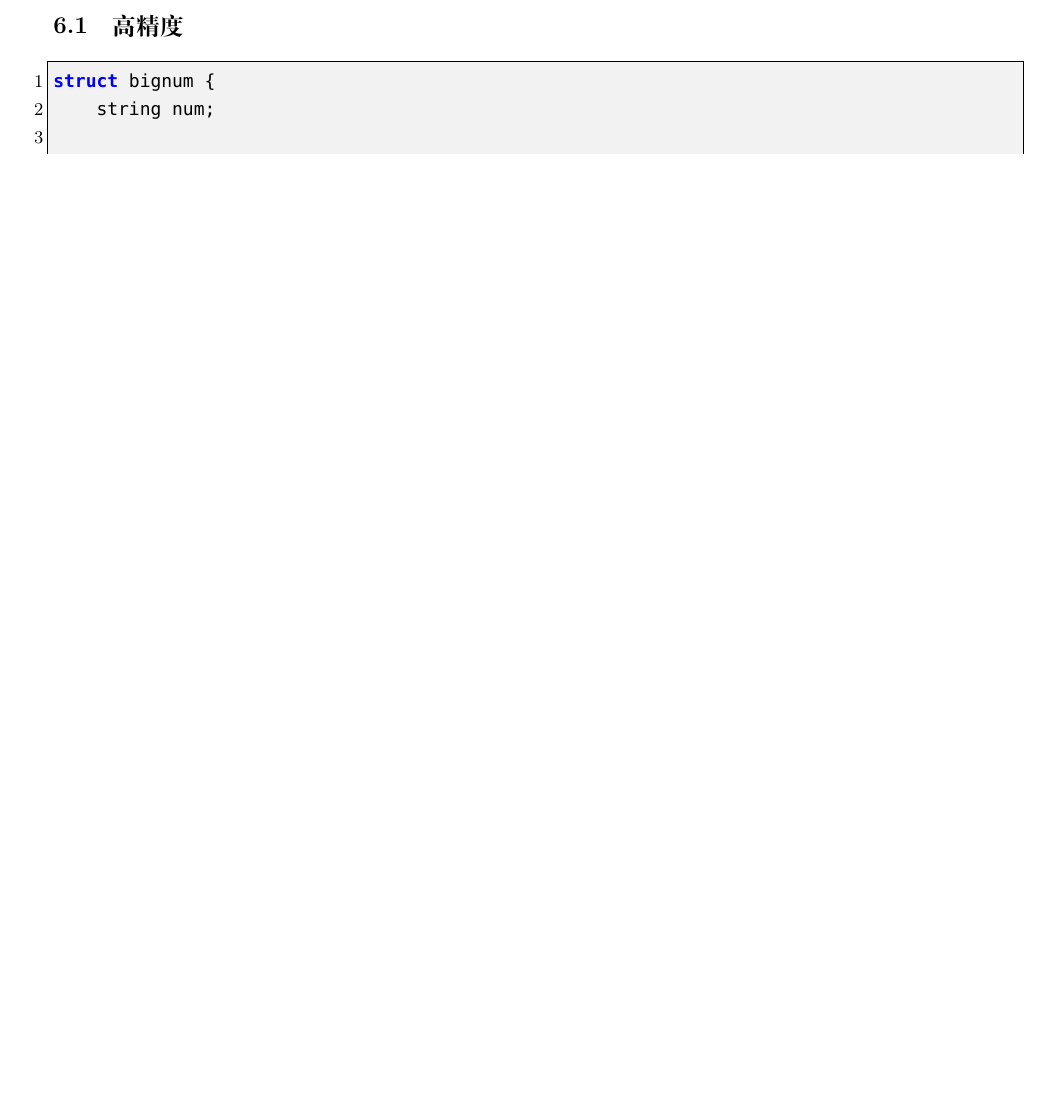
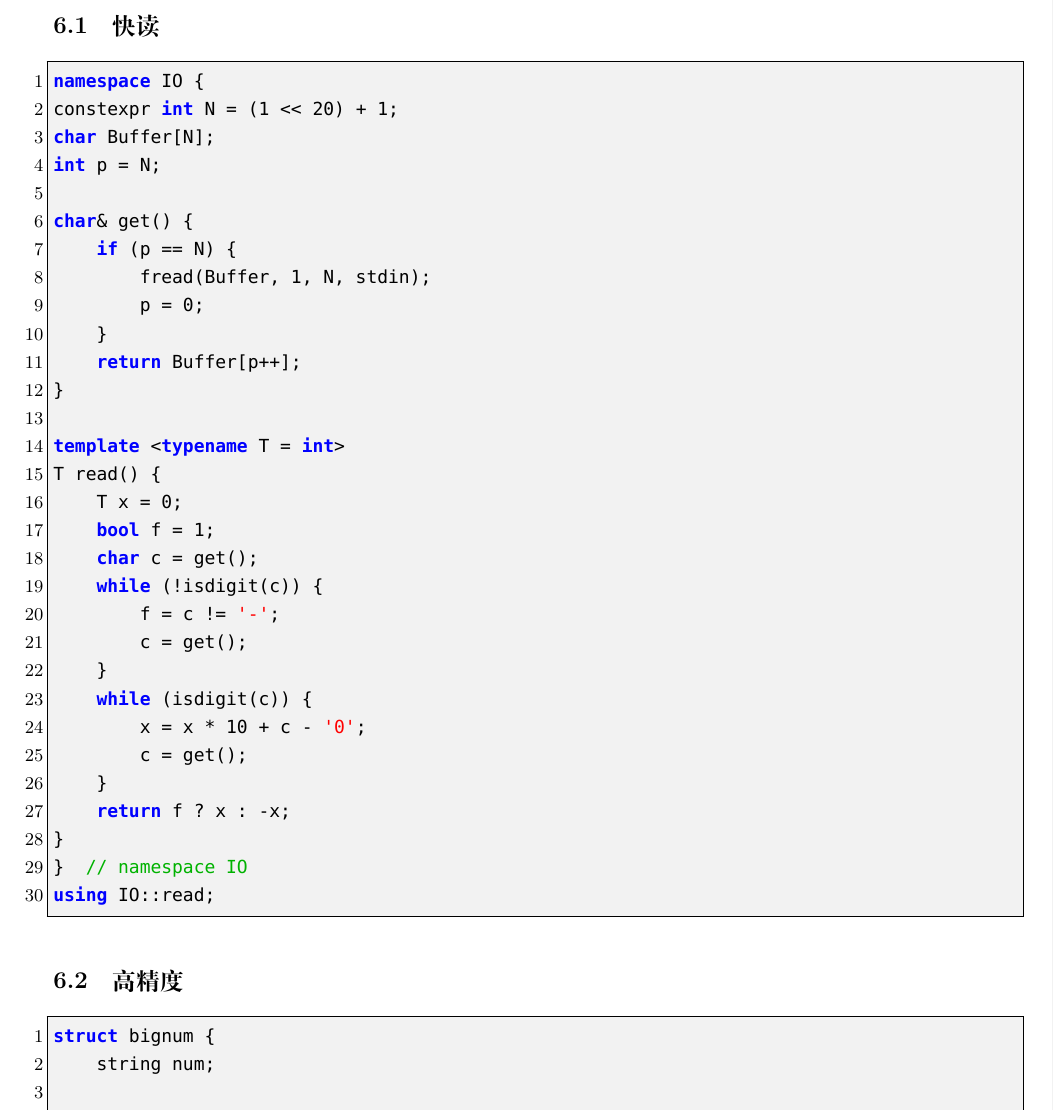
Before and after one commit to therehello/ACM-template, a LaTeX document (template.tex): part of page 46 of 52 before the commit and part of page 46 of 53 after it, cut at the place of the change, the shorter picture padded with empty space. Compiled offline with XeLaTeX; a missing font is replaced by an installed copy or a similar font.

Commit message:
新增快读

```diff
--- a/template.tex
+++ b/template.tex
@@ -2101,6 +2101,41 @@ ll area(vector<Rectangle>& rec) {
 
 \section{杂项}
 
+\subsection{快读}
+
+\begin{lstlisting}[style=cpp]
+namespace IO {
+constexpr int N = (1 << 20) + 1;
+char Buffer[N];
+int p = N;
+
+char& get() {
+    if (p == N) {
+        fread(Buffer, 1, N, stdin);
+        p = 0;
+    }
+    return Buffer[p++];
+}
+
+template <typename T = int>
+T read() {
+    T x = 0;
+    bool f = 1;
+    char c = get();
+    while (!isdigit(c)) {
+        f = c != '-';
+        c = get();
+    }
+    while (isdigit(c)) {
+        x = x * 10 + c - '0';
+        c = get();
+    }
+    return f ? x : -x;
+}
+}  // namespace IO
+using IO::read;
+\end{lstlisting}
+
 \subsection{高精度}
 
 \begin{lstlisting}[style=cpp]
```
Also changed, not shown: template.md (+36 -0 lines), template.pdf.
